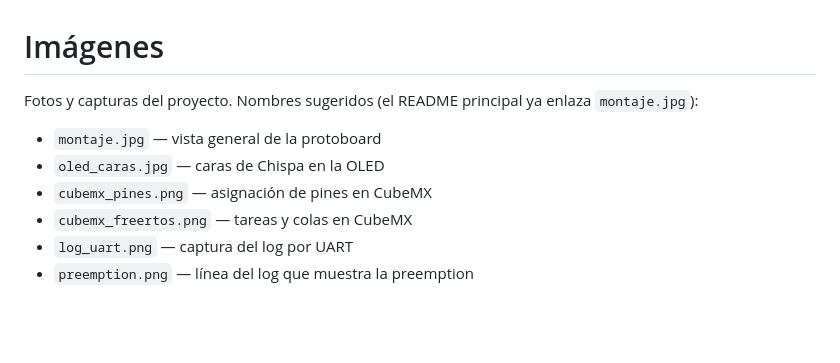
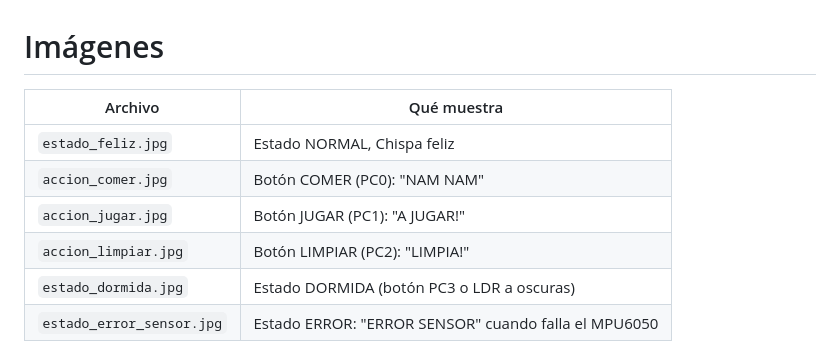
Before and after one commit to Juliandiazr/Chispas_Reto_Final_Micro, a Markdown page: docs/imagenes/README.md, the part around the change. Rendered like a GitHub page; blank space fills up the shorter version.

```diff
--- a/docs/imagenes/README.md
+++ b/docs/imagenes/README.md
@@ -1,10 +1,10 @@
 # Imágenes
 
-Fotos y capturas del proyecto. Nombres sugeridos (el README principal ya enlaza `montaje.jpg`):
-
-- `montaje.jpg` — vista general de la protoboard
-- `oled_caras.jpg` — caras de Chispa en la OLED
-- `cubemx_pines.png` — asignación de pines en CubeMX
-- `cubemx_freertos.png` — tareas y colas en CubeMX
-- `log_uart.png` — captura del log por UART
-- `preemption.png` — línea del log que muestra la preemption
+| Archivo | Qué muestra |
+|---|---|
+| `estado_feliz.jpg` | Estado NORMAL, Chispa feliz |
+| `accion_comer.jpg` | Botón COMER (PC0): "NAM NAM" |
+| `accion_jugar.jpg` | Botón JUGAR (PC1): "A JUGAR!" |
+| `accion_limpiar.jpg` | Botón LIMPIAR (PC2): "LIMPIA!" |
+| `estado_dormida.jpg` | Estado DORMIDA (botón PC3 o LDR a oscuras) |
+| `estado_error_sensor.jpg` | Estado ERROR: "ERROR SENSOR" cuando falla el MPU6050 |
```
Also changed, not shown: README.md (+15 -2 lines), docs/imagenes/accion_comer.jpg (added), docs/imagenes/accion_jugar.jpg (added), docs/imagenes/accion_limpiar.jpg (added), docs/imagenes/estado_dormida.jpg (added), docs/imagenes/estado_error_sensor.jpg (added), docs/imagenes/estado_feliz.jpg (added).
